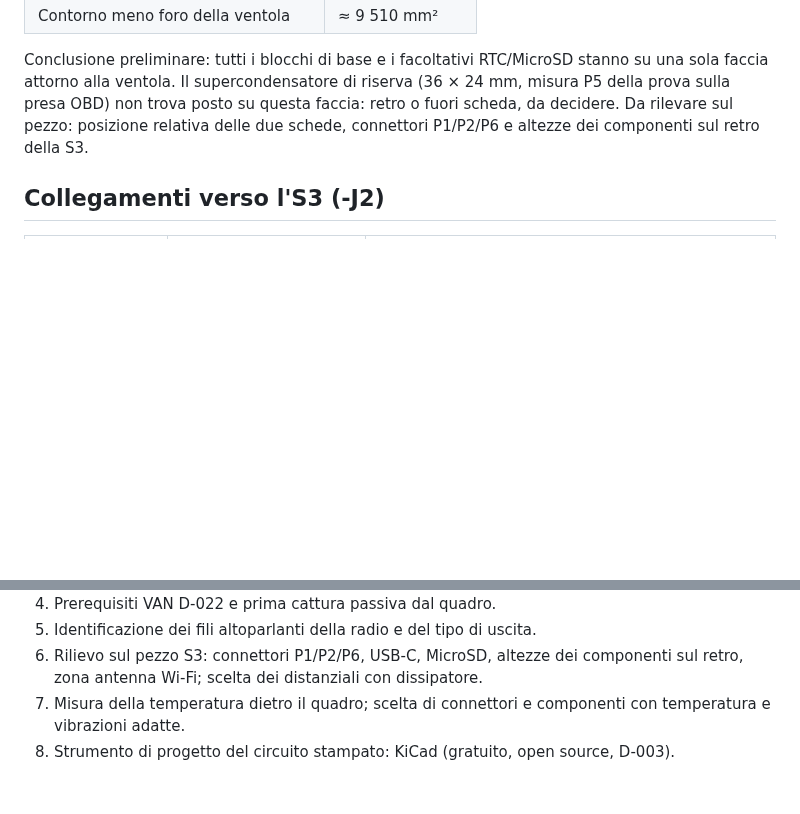
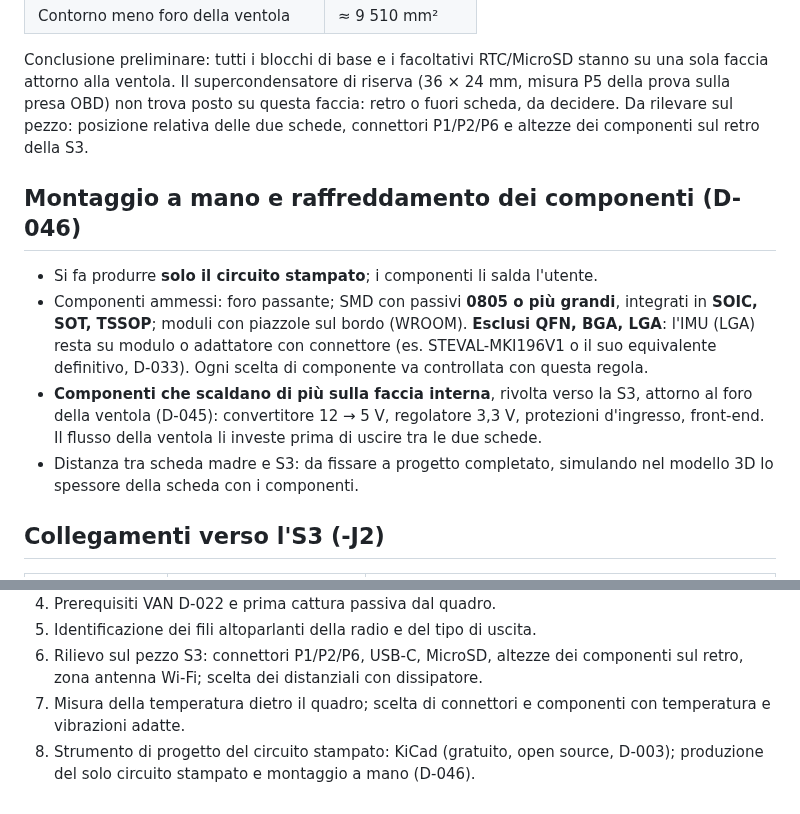
Before and after one commit to lucaversus/C3-cruscotto-smart, a Markdown page: cruscotto/docs/scheda-madre.md, 2 parts joined by grey strips. Drawn GitHub-style; blank space fills up the shorter version.

```diff
--- a/cruscotto/docs/scheda-madre.md
+++ b/cruscotto/docs/scheda-madre.md
@@ -103,6 +103,19 @@ della prova sulla presa OBD) non trova posto su questa faccia: retro o fuori sch
 decidere. Da rilevare sul pezzo: posizione relativa delle due schede, connettori P1/P2/P6
 e altezze dei componenti sul retro della S3.
 
+## Montaggio a mano e raffreddamento dei componenti (D-046)
+
+- Si fa produrre **solo il circuito stampato**; i componenti li salda l'utente.
+- Componenti ammessi: foro passante; SMD con passivi **0805 o più grandi**, integrati in
+  **SOIC, SOT, TSSOP**; moduli con piazzole sul bordo (WROOM). **Esclusi QFN, BGA, LGA**:
+  l'IMU (LGA) resta su modulo o adattatore con connettore (es. STEVAL-MKI196V1 o il suo
+  equivalente definitivo, D-033). Ogni scelta di componente va controllata con questa regola.
+- **Componenti che scaldano di più sulla faccia interna**, rivolta verso la S3, attorno al
+  foro della ventola (D-045): convertitore 12 → 5 V, regolatore 3,3 V, protezioni d'ingresso,
+  front-end. Il flusso della ventola li investe prima di uscire tra le due schede.
+- Distanza tra scheda madre e S3: da fissare a progetto completato, simulando nel modello 3D
+  lo spessore della scheda con i componenti.
+
 ## Collegamenti verso l'S3 (-J2)
 
 | Connettore S3 | Segnale | Note |
@@ -152,4 +165,5 @@ interfacce 0,1-0,25 A, relè 0,07 A, amplificatore a picchi 0,5-1 A. A riposo
    componenti sul retro, zona antenna Wi-Fi; scelta dei distanziali con dissipatore.
 7. Misura della temperatura dietro il quadro; scelta di connettori e componenti
    con temperatura e vibrazioni adatte.
-8. Strumento di progetto del circuito stampato: KiCad (gratuito, open source, D-003).
+8. Strumento di progetto del circuito stampato: KiCad (gratuito, open source, D-003); produzione del solo
+   circuito stampato e montaggio a mano (D-046).
```
Also changed, not shown: other parts of cruscotto/docs/scheda-madre.md (+1 -1 lines), README.md (+2 -1 lines), disegni/README.md (+1 -1 lines), disegni/CR-PL-001_scheda-madre-ingombro.png, 2 other files.
